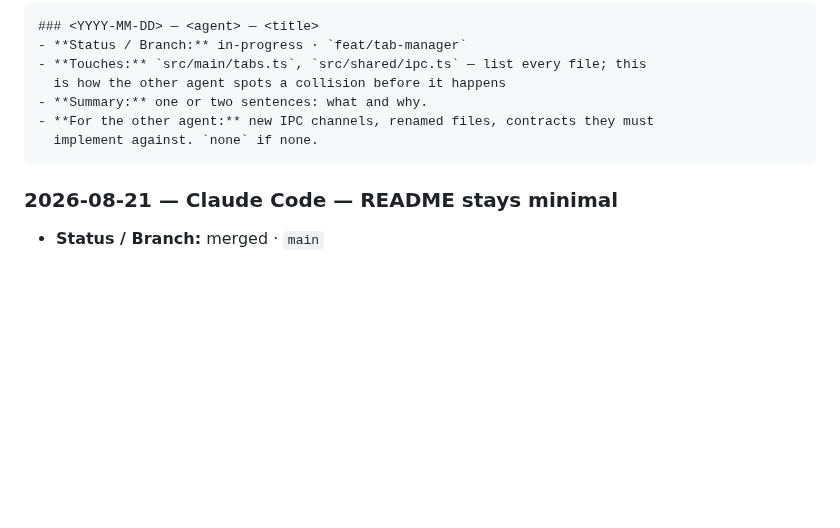
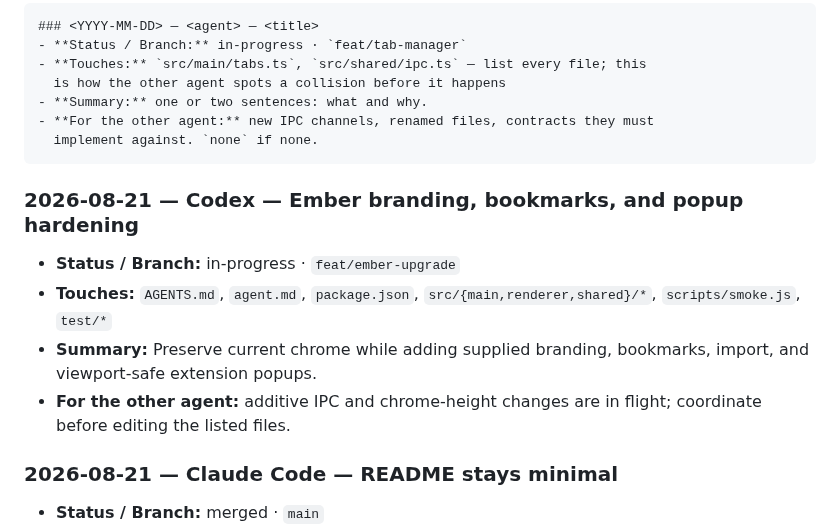
Before and after one commit to v11exe/ember, a Markdown page: AGENTS.md, the part around the change. Drawn GitHub-style; blank space fills up the shorter version.

Commit message:
docs: start ember upgrade work log

````diff
--- a/AGENTS.md
+++ b/AGENTS.md
@@ -200,6 +200,14 @@ Newest at top. One entry per branch, updated in place. Status:
   implement against. `none` if none.
 ```
 
+### 2026-08-21 — Codex — Ember branding, bookmarks, and popup hardening
+- **Status / Branch:** in-progress · `feat/ember-upgrade`
+- **Touches:** `AGENTS.md`, `agent.md`, `package.json`, `src/{main,renderer,shared}/*`, `scripts/smoke.js`, `test/*`
+- **Summary:** Preserve current chrome while adding supplied branding, bookmarks,
+  import, and viewport-safe extension popups.
+- **For the other agent:** additive IPC and chrome-height changes are in flight;
+  coordinate before editing the listed files.
+
 ### 2026-08-21 — Claude Code — README stays minimal
 - **Status / Branch:** merged · `main`
 - **Touches:** `AGENTS.md`
````
